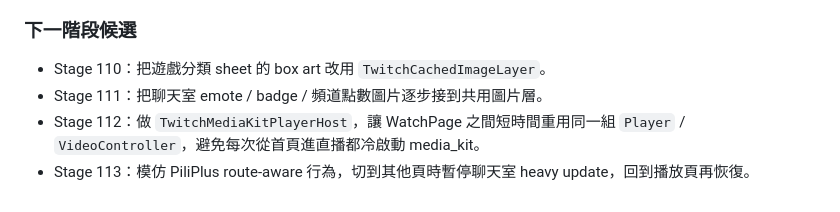
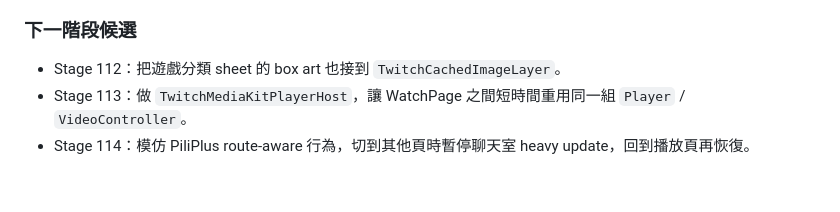
Before and after one commit to harley60504/vioclass, a Markdown page: docs/twitch_development_log.md, the part around one of its changes. Rendered like a GitHub page.

Commit message:
Docs: add Stage 110 and Stage 111 PiliPlus-like chat/image work

```diff
--- a/docs/twitch_development_log.md
+++ b/docs/twitch_development_log.md
@@ -136,6 +206,5 @@ Twitch App 沒有 Bilibili 直播那種大量飛行彈幕，因此理論性能
 ### 下一階段候選
 
-- Stage 110：把遊戲分類 sheet 的 box art 改用 `TwitchCachedImageLayer`。
-- Stage 111：把聊天室 emote / badge / 頻道點數圖片逐步接到共用圖片層。
-- Stage 112：做 `TwitchMediaKitPlayerHost`，讓 WatchPage 之間短時間重用同一組 `Player` / `VideoController`，避免每次從首頁進直播都冷啟動 media_kit。
-- Stage 113：模仿 PiliPlus route-aware 行為，切到其他頁時暫停聊天室 heavy update，回到播放頁再恢復。
+- Stage 112：把遊戲分類 sheet 的 box art 也接到 `TwitchCachedImageLayer`。
+- Stage 113：做 `TwitchMediaKitPlayerHost`，讓 WatchPage 之間短時間重用同一組 `Player` / `VideoController`。
+- Stage 114：模仿 PiliPlus route-aware 行為，切到其他頁時暫停聊天室 heavy update，回到播放頁再恢復。
```
Also changed, not shown: other parts of docs/twitch_development_log.md (+70 -0 lines).
